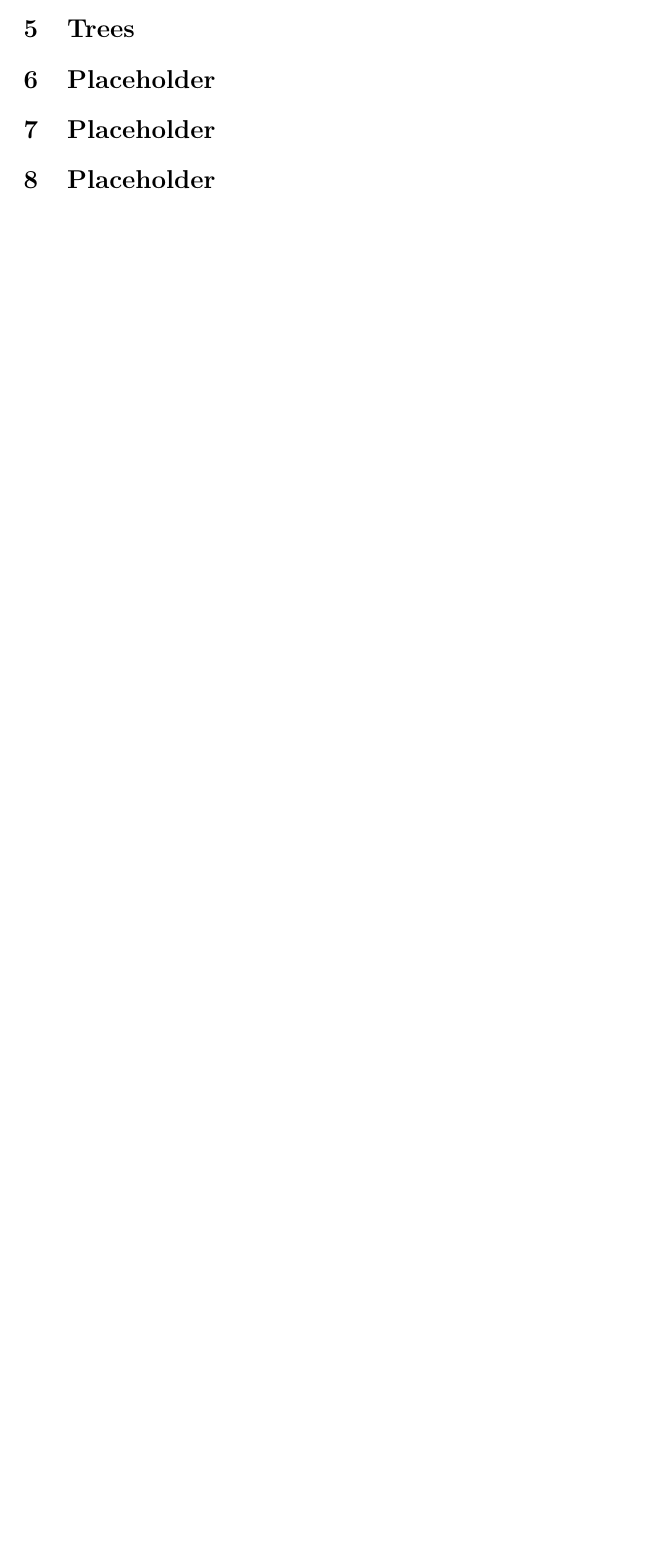
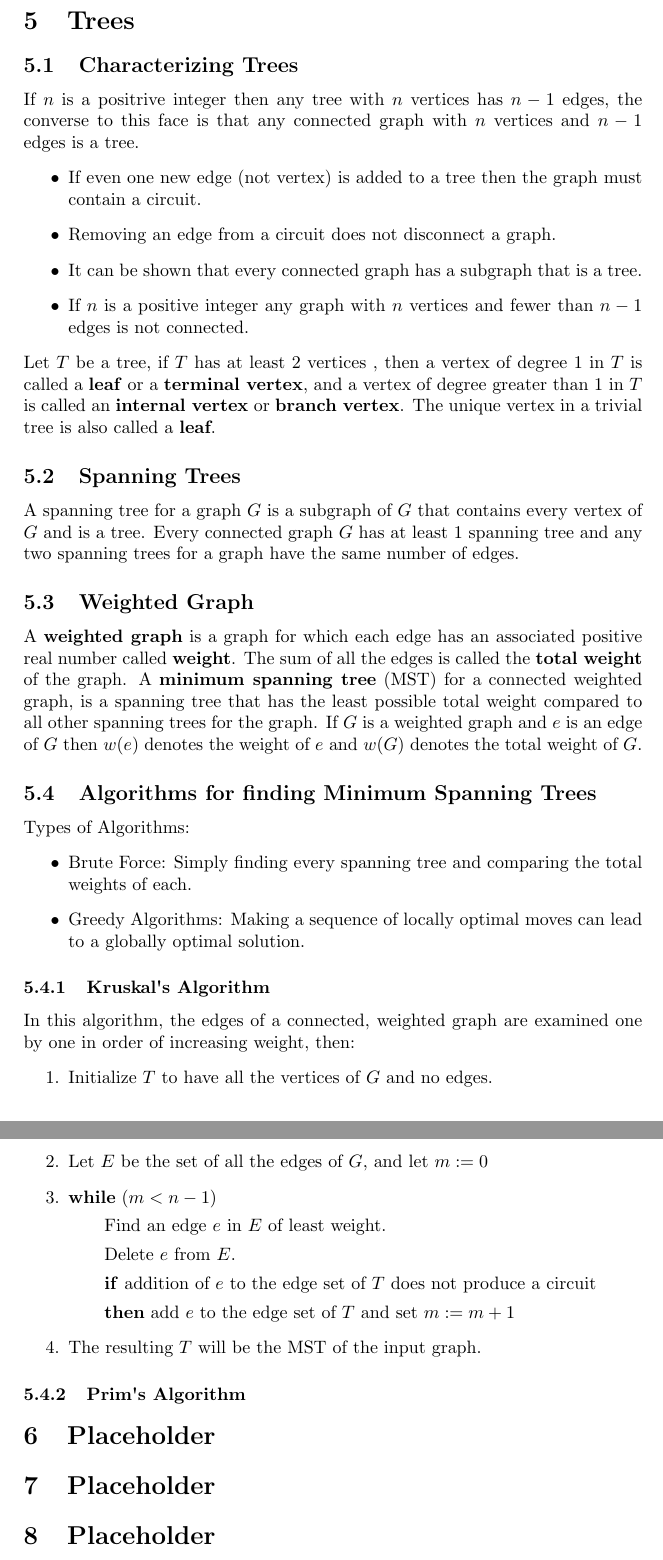
Before and after one commit to James-Li-t/Lecture-Notes, a LaTeX document (Yr1-Winter/MTH210/mth210.tex): part of page 7 of 7 before the commit and two parts of pages 8 and 9 of 9 after it, the two joined at a grey line, cut so that both start at the same text, the shorter picture padded with empty space. Compiled offline with pdfLaTeX; a LaTeX package or settings file that is missing is left out.

Commit message:
lec (unfinished)

```diff
--- a/Yr1-Winter/MTH210/mth210.tex
+++ b/Yr1-Winter/MTH210/mth210.tex
@@ -252,4 +253,37 @@
   \section{Trees}
+  \subsection{Characterizing Trees}
+  If $n$ is a positrive integer then any tree with $n$ vertices has $n-1$ edges, the converse to this face is that any connected graph with $n$ vertices and $n-1$ edges is a tree.
+  \begin{itemize}
+    \item If even one new edge (not vertex) is added to a tree then the graph must contain a circuit.
+    \item Removing an edge from a circuit does not disconnect a graph.
+    \item It can be shown that every connected graph has a subgraph that is a tree.
+    \item If $n$ is a positive integer any graph with $n$ vertices and fewer than $n-1$ edges is not connected.
+  \end{itemize}
+  Let $T$ be a tree, if $T$ has at least 2 vertices , then a vertex of degree 1 in $T$ is called a \textbf{leaf} or a \textbf{terminal vertex}, and a vertex of degree greater than 1 in $T$ is called an \textbf{internal vertex} or \textbf{branch vertex}. The unique vertex in a trivial tree is also called a \textbf{leaf}.
+  \subsection{Spanning Trees}
+  A spanning tree for a graph $G$ is a subgraph of $G$ that contains every vertex of $G$ and is a tree. Every connected graph $G$ has at least 1 spanning tree and any two spanning trees for a graph have the same number of edges.
+  \subsection{Weighted Graph}
+  A \textbf{weighted graph} is a graph for which each edge has an associated positive real number called \textbf{weight}. The sum of all the edges is called the \textbf{total weight} of the graph. A \textbf{minimum spanning tree} (MST) for a connected weighted graph, is a spanning tree that has the least possible total weight compared to all other spanning trees for the graph. If $G$ is a weighted graph and $e$ is an edge of $G$ then $w(e)$ denotes the weight of $e$ and $w(G)$ denotes the total weight of $G$.
+  \subsection{Algorithms for finding Minimum Spanning Trees}
+  Types of Algorithms:
+  \begin{itemize}
+    \item Brute Force: Simply finding every spanning tree and comparing the total weights of each.
+    \item Greedy Algorithms: Making a sequence of locally optimal moves can lead  to a globally optimal solution.
+  \end{itemize}
+  \subsubsection{Kruskal\textquotesingle s Algorithm}
+  In this algorithm, the edges of a connected, weighted graph are examined one by one in order of increasing weight, then:
+  \begin{enumerate}
+    \item Initialize $T$ to have all the vertices of $G$ and no edges.
+    \item Let $E$ be the set of all the edges of $G$, and let $m := 0$
+    \item \textbf{while} ($m < n-1$)
+      \subitem Find an edge $e$ in $E$ of least weight.
+      \subitem Delete $e$ from $E$.
+      \subitem \textbf{if} addition of $e$ to the edge set of $T$ does not produce a circuit
+      \subitem \textbf{then} add $e$ to the edge set of $T$ and set $m:= m+1$
+    \item The resulting $T$ will be the MST of the input graph.
+
+  \end{enumerate}
+  \subsubsection{Prim\textquotesingle s Algorithm}
   \section{Placeholder}
   \section{Placeholder}
   \section{Placeholder}
```
Also changed, not shown: Yr1-Winter/MTH210/mth210.pdf, Yr1-Winter/MTH210/mth210.tex (1 more changed lines).
